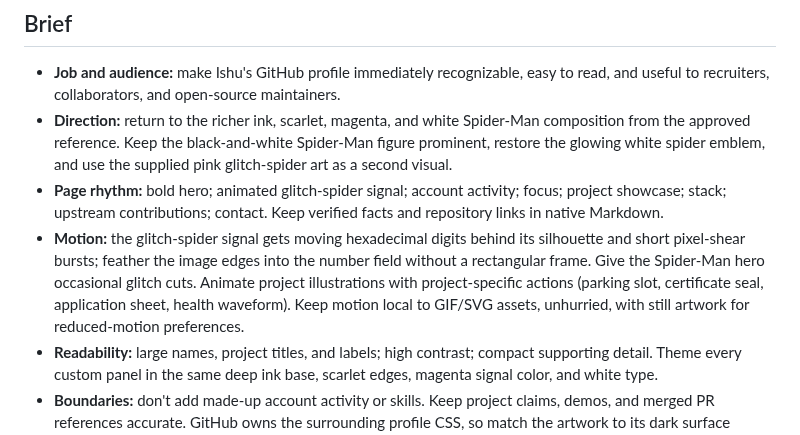
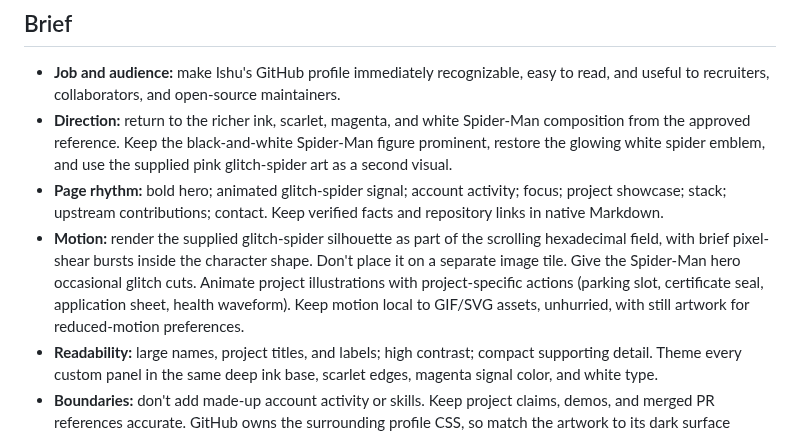
Before and after one commit to ishu7w/ishu7w, a Markdown page: DESIGN.md, the part around the change. Drawn GitHub-style.

Commit message:
Render glitch spider inside number animation

```diff
--- a/DESIGN.md
+++ b/DESIGN.md
@@ -5,7 +5,7 @@
 - **Job and audience:** make Ishu's GitHub profile immediately recognizable, easy to read, and useful to recruiters, collaborators, and open-source maintainers.
 - **Direction:** return to the richer ink, scarlet, magenta, and white Spider-Man composition from the approved reference. Keep the black-and-white Spider-Man figure prominent, restore the glowing white spider emblem, and use the supplied pink glitch-spider art as a second visual.
 - **Page rhythm:** bold hero; animated glitch-spider signal; account activity; focus; project showcase; stack; upstream contributions; contact. Keep verified facts and repository links in native Markdown.
-- **Motion:** the glitch-spider signal gets moving hexadecimal digits behind its silhouette and short pixel-shear bursts; feather the image edges into the number field without a rectangular frame. Give the Spider-Man hero occasional glitch cuts. Animate project illustrations with project-specific actions (parking slot, certificate seal, application sheet, health waveform). Keep motion local to GIF/SVG assets, unhurried, with still artwork for reduced-motion preferences.
+- **Motion:** render the supplied glitch-spider silhouette as part of the scrolling hexadecimal field, with brief pixel-shear bursts inside the character shape. Don't place it on a separate image tile. Give the Spider-Man hero occasional glitch cuts. Animate project illustrations with project-specific actions (parking slot, certificate seal, application sheet, health waveform). Keep motion local to GIF/SVG assets, unhurried, with still artwork for reduced-motion preferences.
 - **Readability:** large names, project titles, and labels; high contrast; compact supporting detail. Theme every custom panel in the same deep ink base, scarlet edges, magenta signal color, and white type.
 - **Boundaries:** don't add made-up account activity or skills. Keep project claims, demos, and merged PR references accurate. GitHub owns the surrounding profile CSS, so match the artwork to its dark surface instead of styling the page shell.
 
```
Also changed, not shown: README.md (+1 -1 lines), assets/spider/signal-poster.png, 2 other files.
